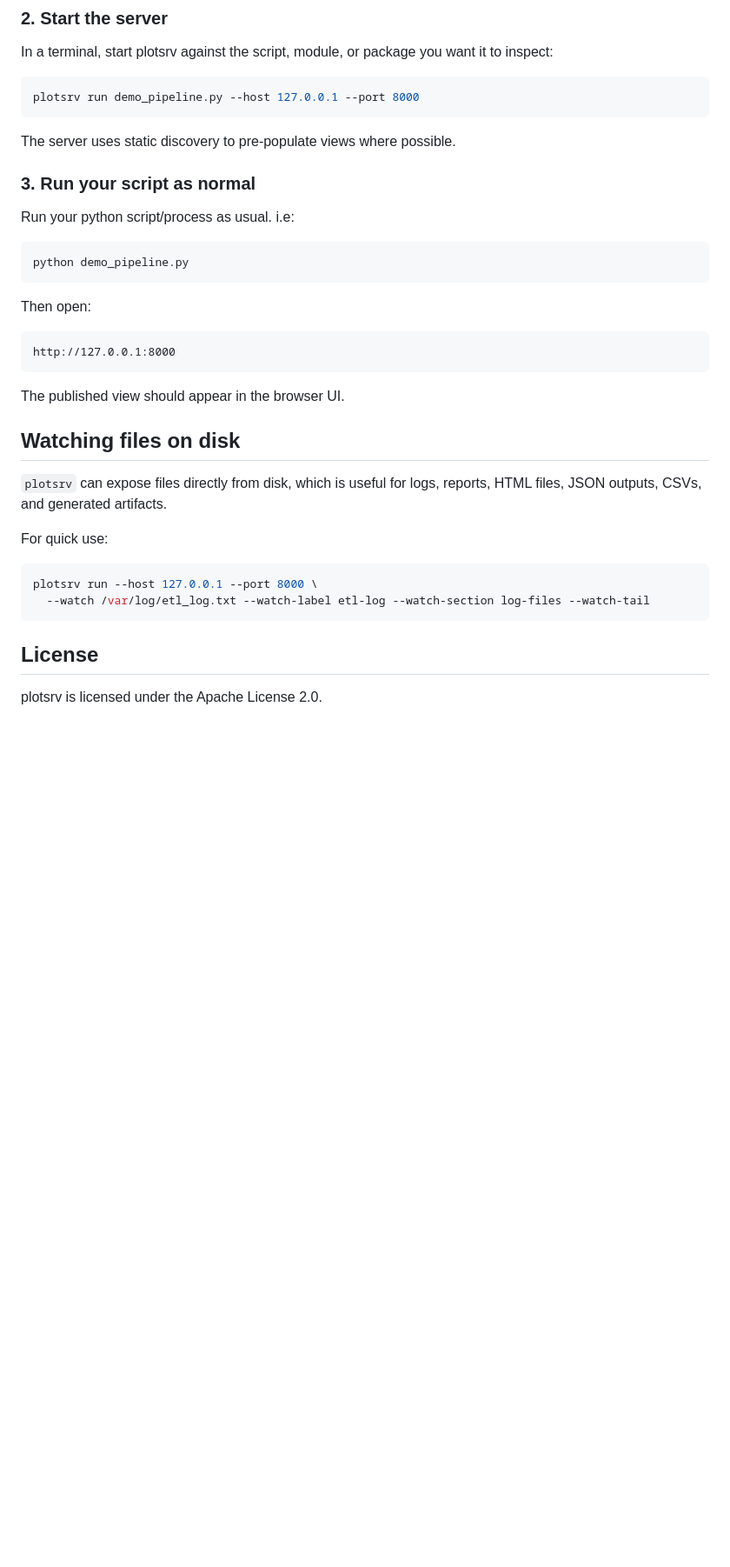
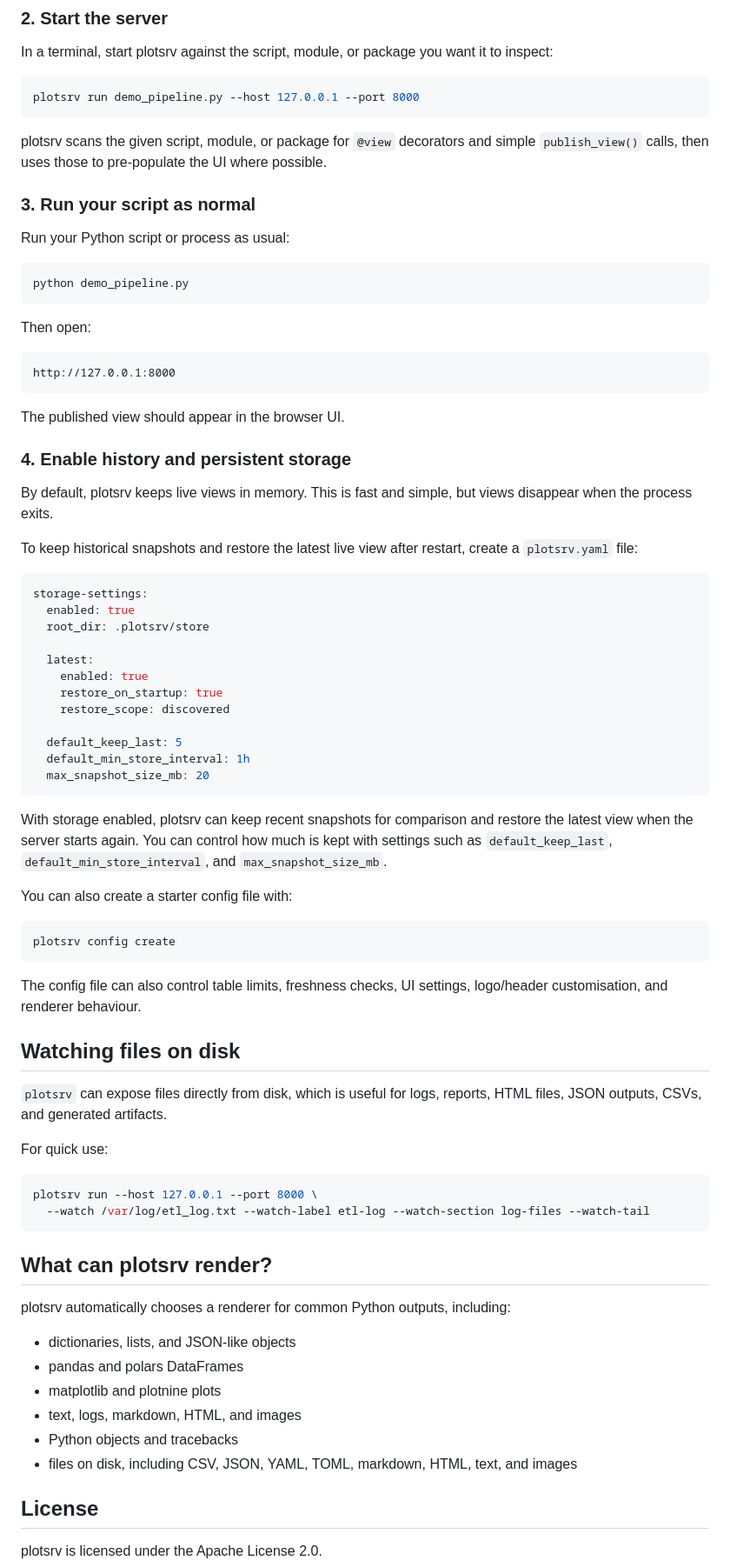
Before and after one commit to anees-hill/plotsrv, a Markdown page: README.md, the part around one of its changes. Shown at 87% size. GitHub-like rendering; blank space fills up the shorter version.

````diff
--- a/README.md
+++ b/README.md
@@ -150,11 +150,11 @@ In a terminal, start plotsrv against the script, module, or package you want it
 plotsrv run demo_pipeline.py --host 127.0.0.1 --port 8000
 ```
 
-The server uses static discovery to pre-populate views where possible.
+plotsrv scans the given script, module, or package for `@view` decorators and simple `publish_view()` calls, then uses those to pre-populate the UI where possible.
 
 ### 3. Run your script as normal
 
-Run your python script/process as usual. i.e:
+Run your Python script or process as usual:
 
 ```bash
 python demo_pipeline.py
@@ -168,6 +168,37 @@ http://127.0.0.1:8000
 
 The published view should appear in the browser UI.
 
+### 4. Enable history and persistent storage
+
+By default, plotsrv keeps live views in memory. This is fast and simple, but views disappear when the process exits.
+
+To keep historical snapshots and restore the latest live view after restart, create a `plotsrv.yaml` file:
+
+```yaml
+storage-settings:
+  enabled: true
+  root_dir: .plotsrv/store
+
+  latest:
+    enabled: true
+    restore_on_startup: true
+    restore_scope: discovered
+
+  default_keep_last: 5
+  default_min_store_interval: 1h
+  max_snapshot_size_mb: 20
+```
+
+With storage enabled, plotsrv can keep recent snapshots for comparison and restore the latest view when the server starts again. You can control how much is kept with settings such as `default_keep_last`, `default_min_store_interval`, and `max_snapshot_size_mb`.
+
+You can also create a starter config file with:
+
+```bash
+plotsrv config create
+```
+
+The config file can also control table limits, freshness checks, UI settings, logo/header customisation, and renderer behaviour.
+
 ## Watching files on disk
 
 `plotsrv` can expose files directly from disk, which is useful for logs, reports, HTML files, JSON outputs, CSVs, and generated artifacts.
@@ -179,7 +210,16 @@ plotsrv run --host 127.0.0.1 --port 8000 \
   --watch /var/log/etl_log.txt --watch-label etl-log --watch-section log-files --watch-tail
 ```
 
+## What can plotsrv render?
 
+plotsrv automatically chooses a renderer for common Python outputs, including:
+
+- dictionaries, lists, and JSON-like objects
+- pandas and polars DataFrames
+- matplotlib and plotnine plots
+- text, logs, markdown, HTML, and images
+- Python objects and tracebacks
+- files on disk, including CSV, JSON, YAML, TOML, markdown, HTML, text, and images
 
 ## License
 
````
Also changed, not shown: other parts of README.md (+8 -8 lines).
